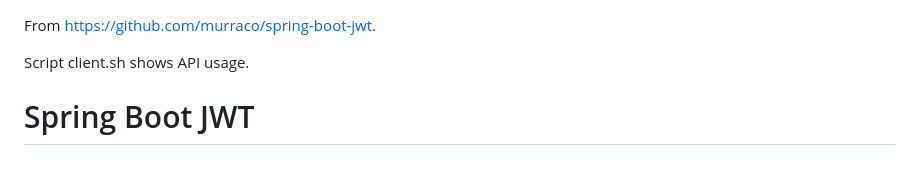
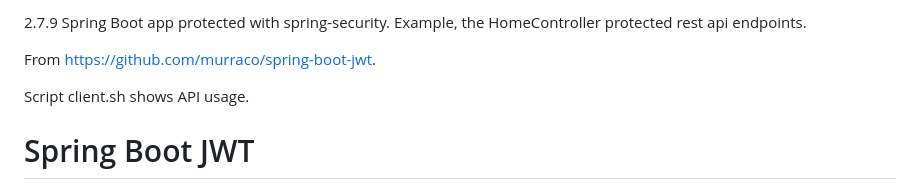
Before and after one commit to petrul/sboot-jwt-ionic, a Markdown page: README.md, the part around the change. Drawn GitHub-style.

```diff
--- a/README.md
+++ b/README.md
@@ -1,3 +1,6 @@
+2.7.9 Spring Boot app protected with spring-security.
+Example, the HomeController protected rest api endpoints.
+
 From https://github.com/murraco/spring-boot-jwt.
 
 Script client.sh shows API usage.
```
